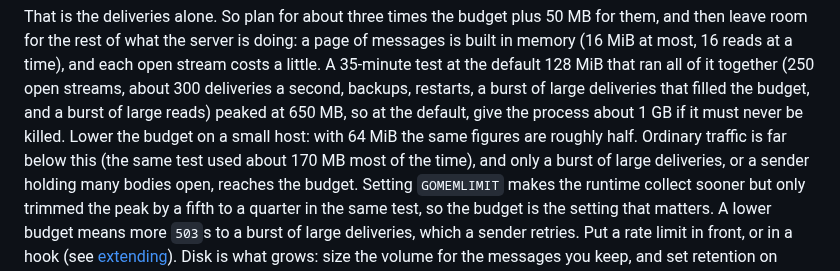
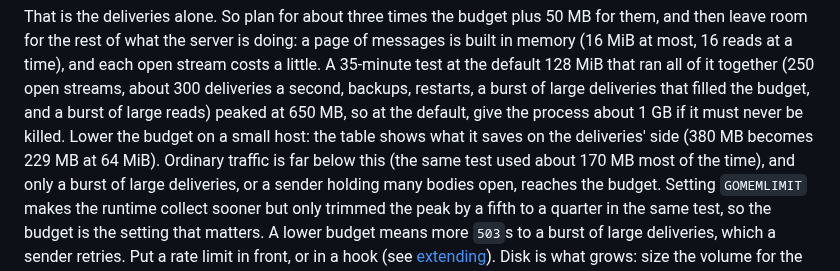
Before and after one commit to hookinlet/hookinlet, a Markdown page: docs/deploying.md, the part around the change. Rendered like a GitHub page.

Commit message:
Say only what was measured about a lower budget

```diff
--- a/docs/deploying.md
+++ b/docs/deploying.md
@@ -382,8 +382,8 @@ memory (16 MiB at most, 16 reads at a time), and each open stream costs a little
 test at the default 128 MiB that ran all of it together (250 open streams, about 300
 deliveries a second, backups, restarts, a burst of large deliveries that filled the budget,
 and a burst of large reads) peaked at 650 MB, so at the default, give the process about 1 GB
-if it must never be killed. Lower the budget on a small host: with 64 MiB the same figures are
-roughly half. Ordinary traffic is far below this (the same test used about 170 MB most of the
+if it must never be killed. Lower the budget on a small host: the table shows what it saves on the deliveries' side (380 MB
+becomes 229 MB at 64 MiB). Ordinary traffic is far below this (the same test used about 170 MB most of the
 time), and only a burst of large deliveries, or a sender holding many bodies open, reaches the
 budget. Setting `GOMEMLIMIT` makes the
 runtime collect sooner but only trimmed the peak by a fifth to a quarter in the same test, so
```
